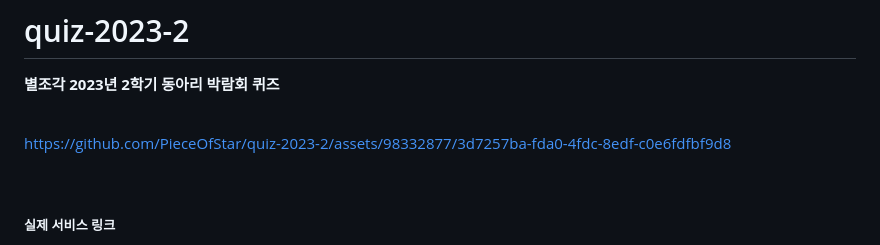
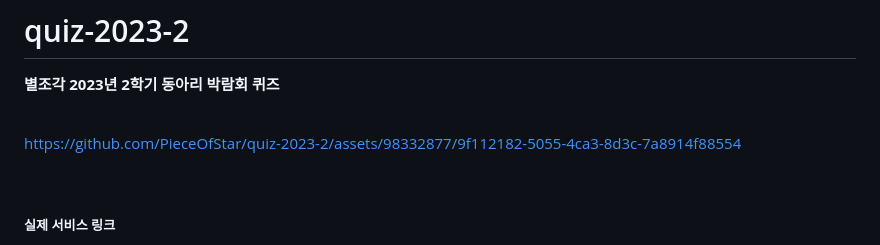
Before and after one commit to PieceOfStar/quiz-2023-2, a Markdown page: README.md, the part around the change. Drawn GitHub-style.

```diff
--- a/README.md
+++ b/README.md
@@ -3,7 +3,7 @@
 
 <br>
 
-https://github.com/PieceOfStar/quiz-2023-2/assets/98332877/3d7257ba-fda0-4fdc-8edf-c0e6fdfbf9d8
+https://github.com/PieceOfStar/quiz-2023-2/assets/98332877/9f112182-5055-4ca3-8d3c-7a8914f88554
 
 <br>
 
```
